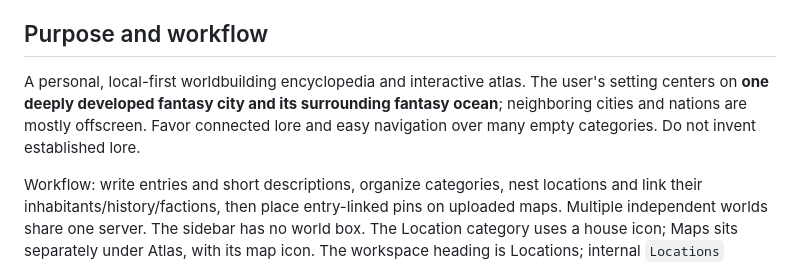
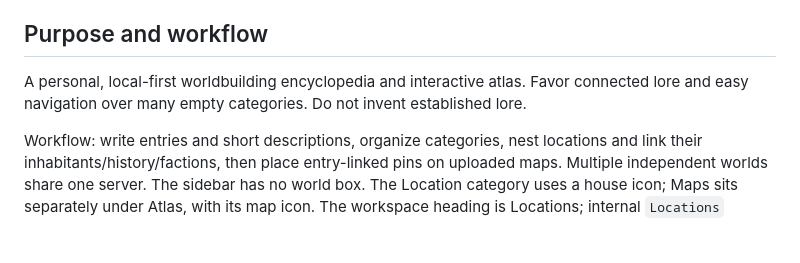
Before and after one commit to christopherchance058-dev/WORLDFORGE, a Markdown page: PROJECT_CONTEXT.md, the part around the change. GitHub-like rendering; blank space fills up the shorter version.

```diff
--- a/PROJECT_CONTEXT.md
+++ b/PROJECT_CONTEXT.md
@@ -4,7 +4,7 @@ Read with [AGENTS.md](AGENTS.md). This is the compact architecture reference; [R
 
 ## Purpose and workflow
 
-A personal, local-first worldbuilding encyclopedia and interactive atlas. The user's setting centers on **one deeply developed fantasy city and its surrounding fantasy ocean**; neighboring cities and nations are mostly offscreen. Favor connected lore and easy navigation over many empty categories. Do not invent established lore.
+A personal, local-first worldbuilding encyclopedia and interactive atlas. Favor connected lore and easy navigation over many empty categories. Do not invent established lore.
 
 Workflow: write entries and short descriptions, organize categories, nest locations and link their inhabitants/history/factions, then place entry-linked pins on uploaded maps. Multiple independent worlds share one server. The sidebar has no world box. The Location category uses a house icon; Maps sits separately under Atlas, with its map icon. The workspace heading is Locations; internal `Locations` category keys and Geography modules are unchanged. The home banner has pencil (edit), two arrows (switch/create), and a top-right trash can (recoverable world deletion). New entry sits beside search/sorting; category navigation lives only in the sidebar. Added worlds start empty; the original library remains the default world. The browser remembers its last selection; already-open tabs keep their own world. No login, paid service, external API, or cloud storage is required. Cloud-workspace files live on that machine.
 
```
